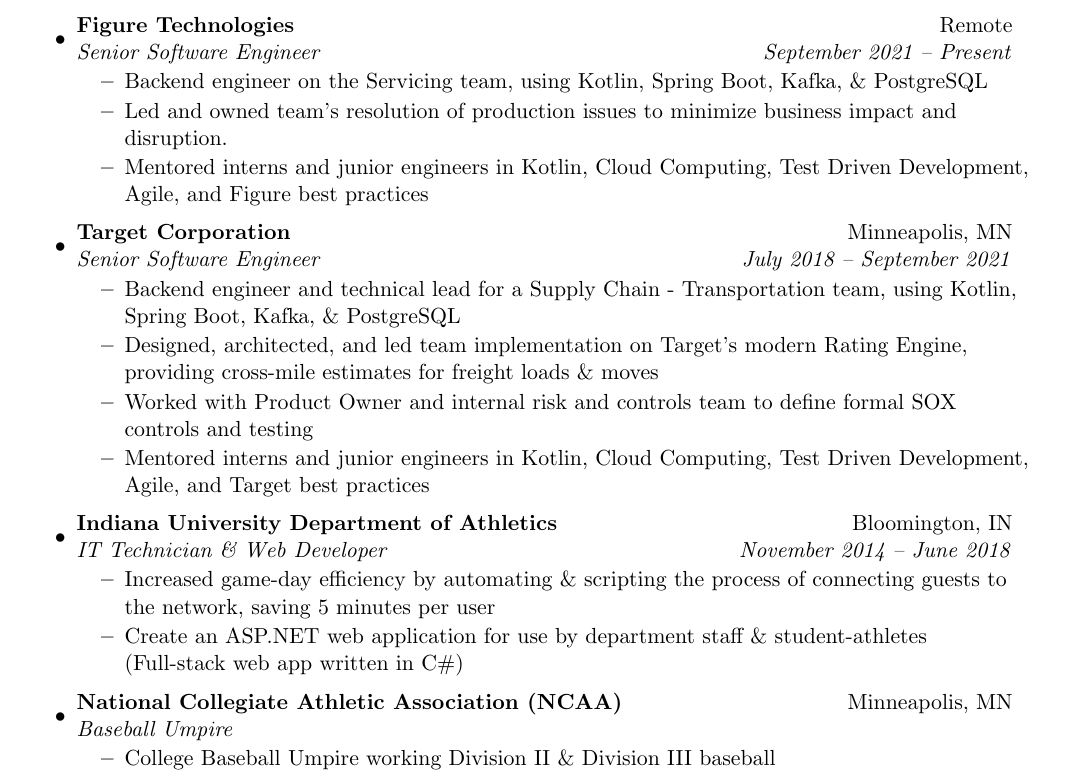
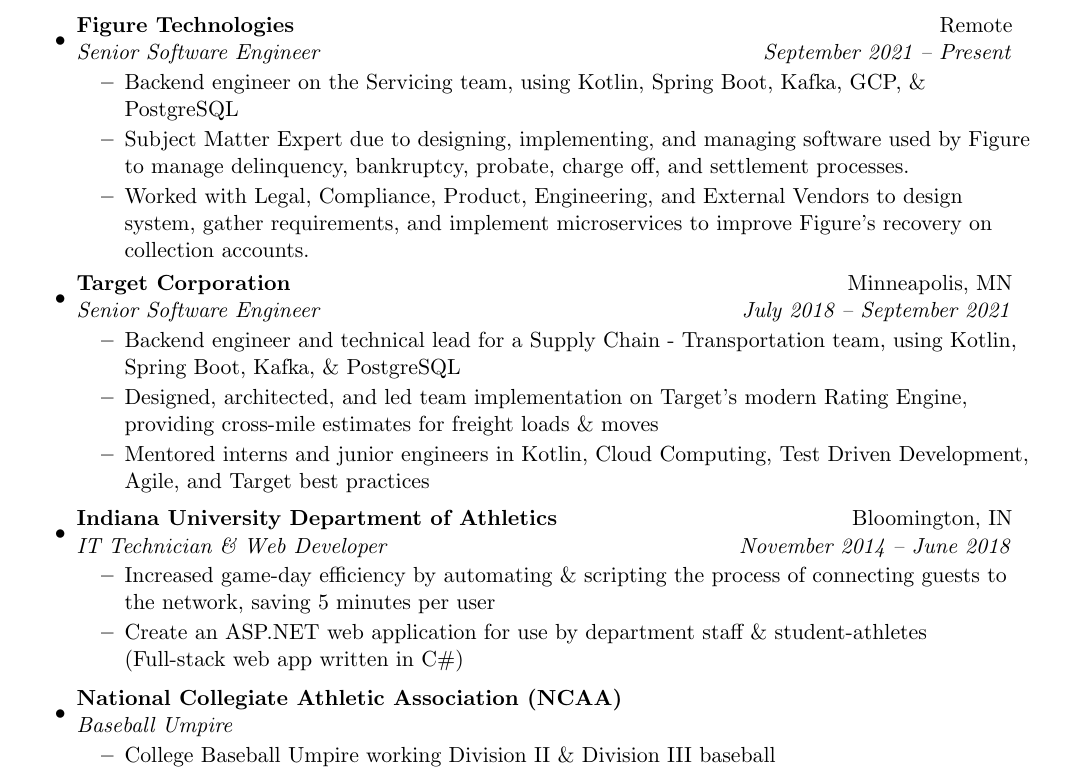
Before and after one commit to jbenedek/Resume, a LaTeX CV (Benedek_Jeremy_Resume.tex): part of the page, cut so that both start at the same text. Compiled offline with pdfLaTeX.

Commit message:
repo cleanup and all updates pusehd up (#8)
Co-authored-by: Jeremy <jeremy@Jeremys-Laptop.local>

```diff
--- a/Benedek_Jeremy_Resume.tex
+++ b/Benedek_Jeremy_Resume.tex
@@ -35,9 +35,12 @@
     {Senior Software Engineer}{September 2021 -- Present}
     {\normalsize
       \begin{itemize}
-          \resitem{Backend engineer on the Servicing team, using Kotlin, Spring Boot, Kafka, \& PostgreSQL}
-              \resitem{Led and owned team's resolution of production issues to minimize business impact and disruption.}
-              \resitem{Mentored interns and junior engineers in Kotlin, Cloud Computing, Test Driven Development, Agile, and Figure best practices}
+          \resitem{Backend engineer on the Servicing team, using Kotlin, Spring Boot, Kafka, GCP, \& PostgreSQL}
+            %  \resitem{Led and owned team's resolution of production issues to minimize business impact and disruption}
+            %  \resitem{Individual Contributor completing stories in an Agile environment to advance team and company goals and OKRs}
+              \resitem{Subject Matter Expert due to designing, implementing, and managing software used by Figure to manage delinquency, bankruptcy, probate, charge off, and settlement processes.}
+              \resitem{Worked with Legal, Compliance, Product, Engineering, and External Vendors to design system, gather requirements, and implement microservices to improve Figure's recovery on collection accounts.}
+            %  \resitem{Mentored interns and junior engineers in Kotlin, Cloud Computing, Test Driven Development, Agile, and Figure best practices}
 
       \end{itemize}
     }
@@ -51,8 +54,8 @@
             %  \resitem{Supported Target's Supply Chain modernization push by building transportation and freight finance solutions}
               \resitem{Designed, architected, and led team implementation on Target's modern Rating Engine, providing cross-mile estimates for freight loads \& moves}
             %  \resitem{Worked closely with business partners, engineering team, and leadership to develop attainable and high impact team goals annually}
-		       %   \resitem{Led and owned team's resolution of production issues to minimize business impact and disruption.}
-              \resitem{Worked with Product Owner and internal risk and controls team to define formal SOX controls and testing}
+		      %    \resitem{Led and owned team's resolution of production issues to minimize business impact and disruption.}
+          %    \resitem{Worked with Product Owner and internal risk and controls team to define formal SOX controls and testing}
               \resitem{Mentored interns and junior engineers in Kotlin, Cloud Computing, Test Driven Development, Agile, and Target best practices}
 
       \end{itemize}
@@ -128,7 +131,7 @@
     \end{comment}
 
   \item
-    \ressubheading{National Collegiate Athletic Association (NCAA)}{Minneapolis, MN}
+    \ressubheading{National Collegiate Athletic Association (NCAA)}{}
     {Baseball Umpire}{}
     {\normalsize
       \begin{itemize}
```
Also changed, not shown: Amber_resume.pdf (deleted), Benedek_Jeremy_Resume.pdf, README.md, Stainko_Amber_Resume.pdf (added), Stainko_Amber_Resume.tex (renamed from Amber_resume.tex), 1 other file.
